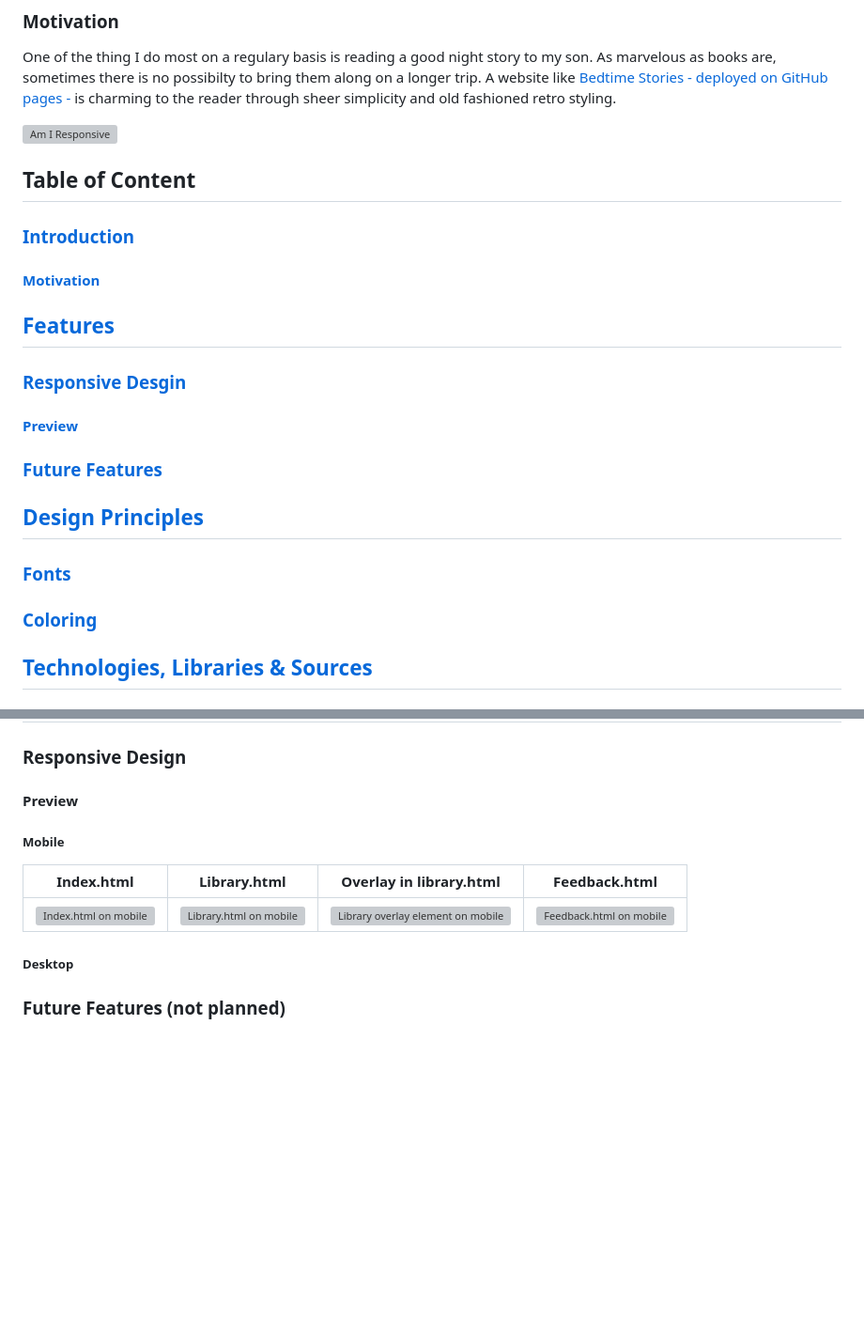
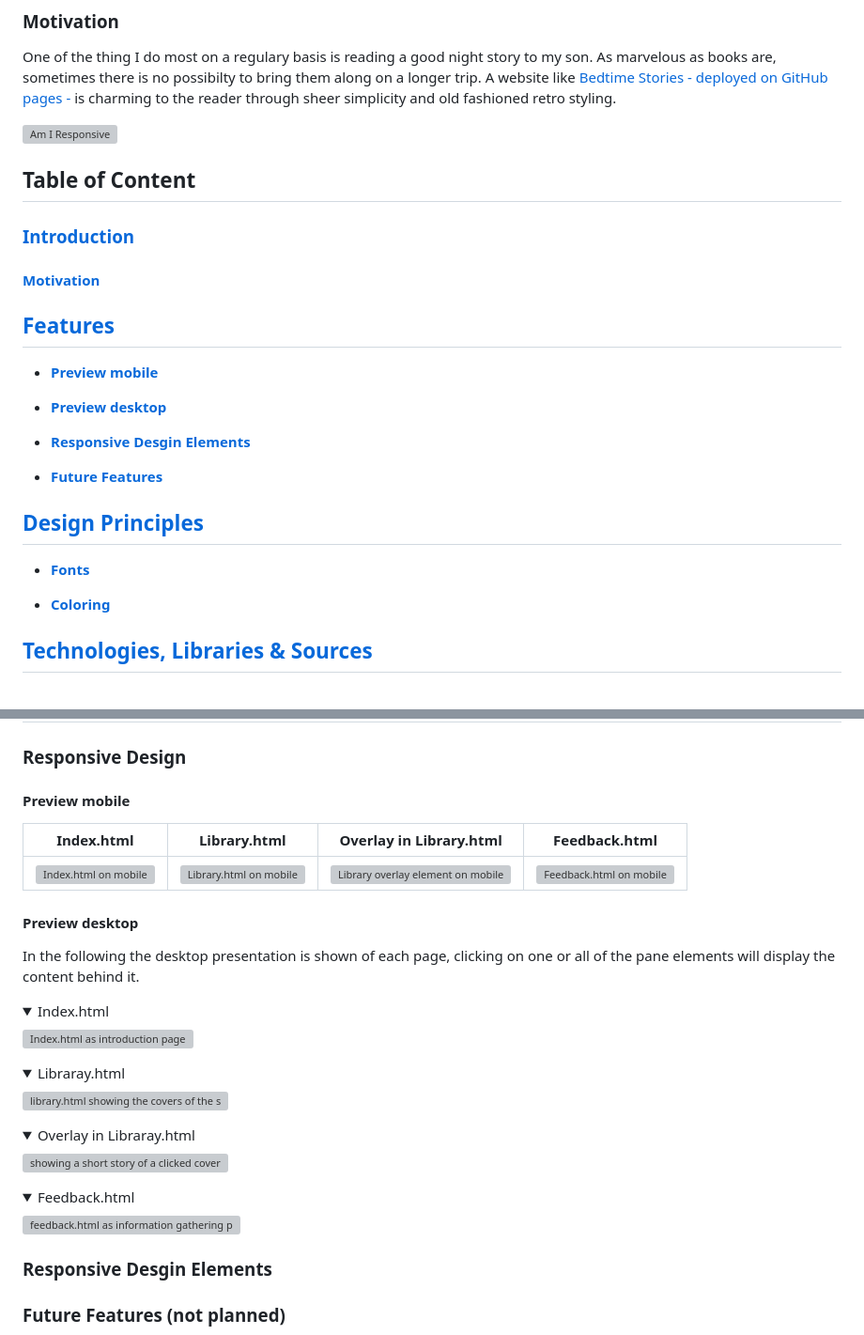
Before and after one commit to DaSHdotHub/BedtimeStories, a Markdown page: README.md, 2 parts joined by grey strips. Shown at 94% size. Rendered like a GitHub page; folded sections open; blank space fills up the shorter version; grey boxes are pictures that could not be loaded.

Commit message:
DOC: add preview section

```diff
--- a/README.md
+++ b/README.md
@@ -28,17 +28,19 @@ charming to the reader through sheer simplicity and old fashioned retro styling.
 
 ## [**Features**](#features)
 
-### [**Responsive Desgin**](#responsive-design)
+- [**Preview mobile**](#preview-mobile)
 
-#### [**Preview**](#preview)
+- [**Preview desktop**](#preview-desktop)
 
-### [**Future Features**](#future-features)
+- [**Responsive Desgin Elements**](#responsive-design)
+
+- [**Future Features**](#future-features)
 
 ## [**Design Principles**](#design-principles)
 
-### [**Fonts**](#fonts)
+- [**Fonts**](#fonts)
 
-### [**Coloring**](#coloring)
+- [**Coloring**](#coloring)
 
 ## [**Technologies, Libraries & Sources**](#technologiy-aa)
 
@@ -66,15 +68,34 @@ charming to the reader through sheer simplicity and old fashioned retro styling.
 
 ### **Responsive Design**
 
-#### **Preview**
+#### **Preview mobile**
 
-##### **Mobile**
-  |Index.html|Library.html|Overlay in library.html|Feedback.html|
-  |----|----|----|----|
-  |![Index.html on mobile](assets/img/doc/mobile_index.webp)|![Library.html on mobile](assets/img/doc/mobile_library.webp)|![Library overlay element on mobile](assets/img/doc/mobile_library_overlay.webp)|![Feedback.html on mobile](assets/img/doc/mobile_feedback.webp)|
+  | Index.html                                                | Library.html                                                  | Overlay in Library.html                                                          | Feedback.html                                                   |
+  | --------------------------------------------------------- | ------------------------------------------------------------- | -------------------------------------------------------------------------------- | --------------------------------------------------------------- |
+  | ![Index.html on mobile](assets/img/doc/mobile_index.webp) | ![Library.html on mobile](assets/img/doc/mobile_library.webp) | ![Library overlay element on mobile](assets/img/doc/mobile_library_overlay.webp) | ![Feedback.html on mobile](assets/img/doc/mobile_feedback.webp) |
 
+#### **Preview desktop**
 
-##### **Desktop**
+In the following the desktop presentation is shown of each page, clicking on one or all of the pane elements will display the content behind it.
+
+<details>
+<summary>Index.html</summary>
+<img src="assets/img/doc/desktop_index.webp" alt="Index.html as introduction page">
+</details>
+<details>
+<summary>Libraray.html</summary>
+<img src="assets/img/doc/desktop_library.webp" alt="library.html showing the covers of the short stories">
+</details>
+<details>
+<summary>Overlay in Libraray.html</summary>
+<img src="assets/img/doc/desktop_library_overlay.webp" alt="showing a short story of a clicked cover">
+</details>
+<details>
+<summary>Feedback.html</summary>
+<img src="assets/img/doc/desktop_feedback.webp" alt="feedback.html as information gathering page">
+</details>
+
+### **Responsive Desgin Elements**
 
 ### **Future Features (not planned)**
 
```
Also changed, not shown: other parts of README.md (+5 -4 lines).
